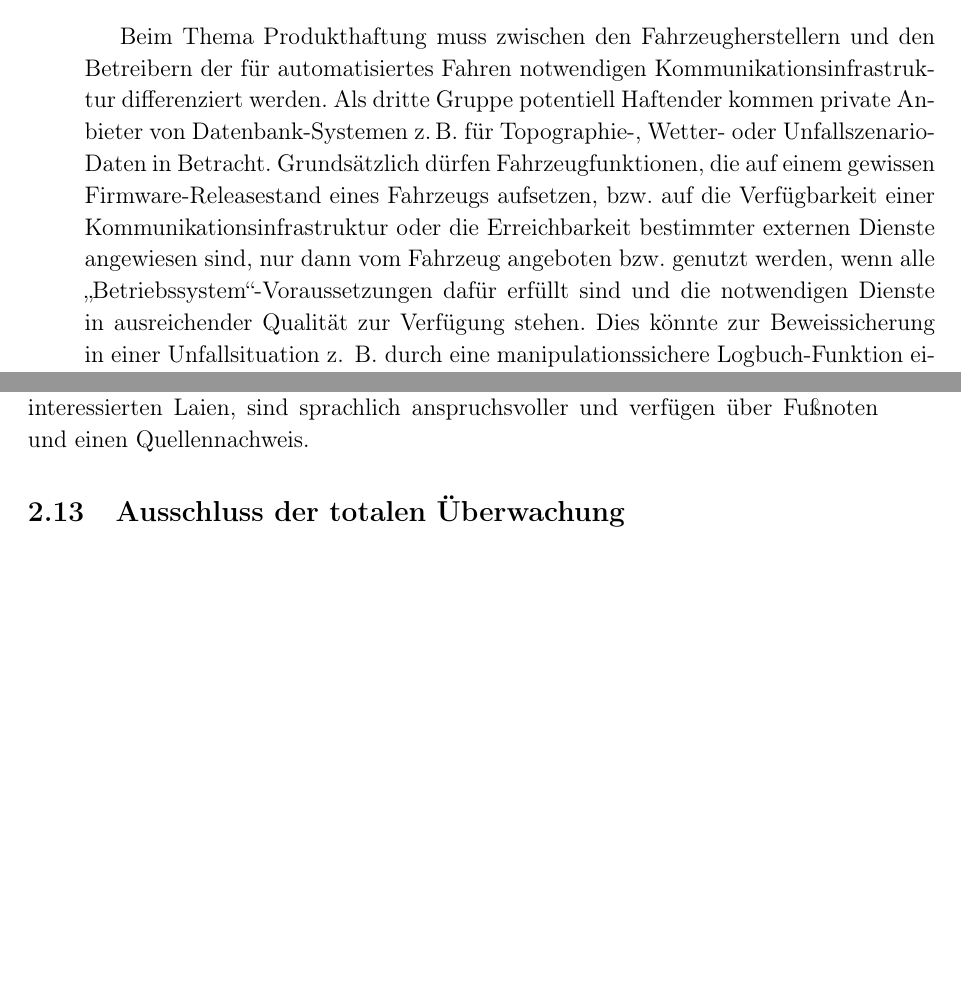
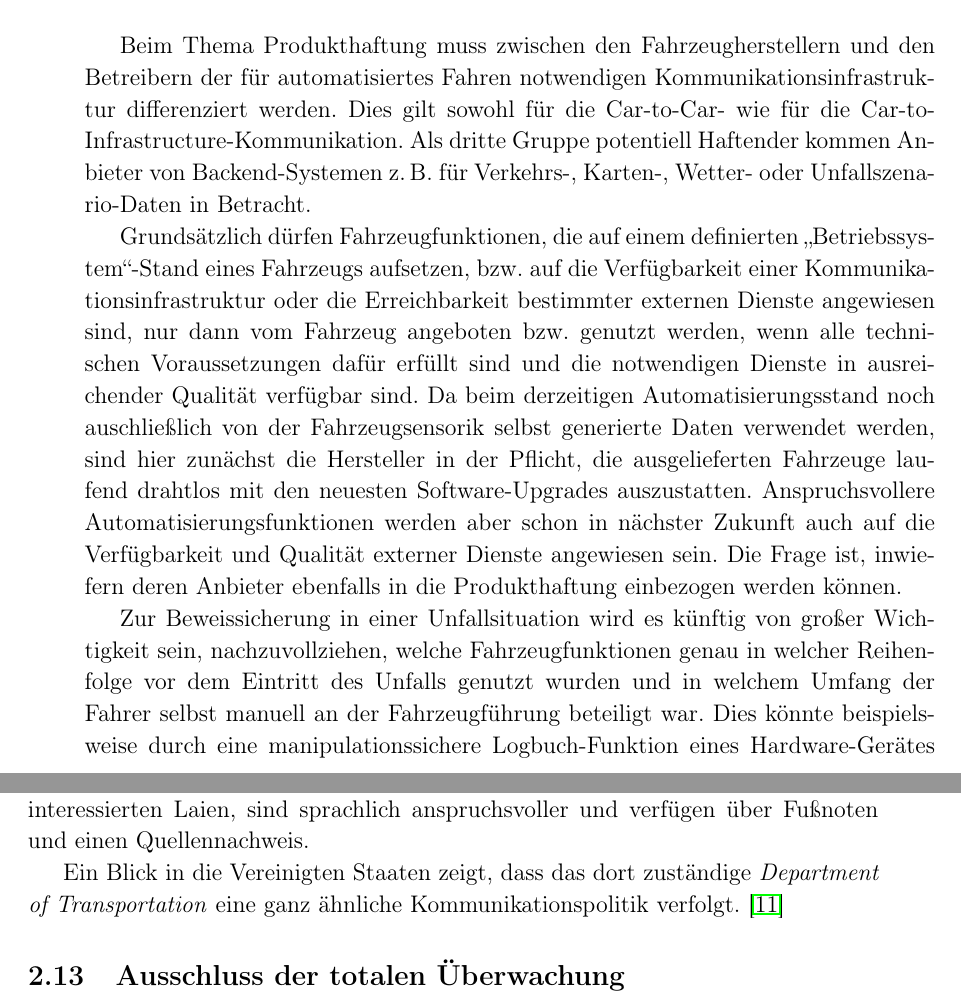
Before and after one commit to big-eppo/seminar1902, a LaTeX document (EthischeFragenBeimAutomatisiertenFahren.tex): two parts of pages 12 and 13 of 22, joined at a grey line, cut so that both start at the same text, the shorter picture padded with empty space. Compiled offline with pdfLaTeX.

Commit message:
Revised text

```diff
--- a/EthischeFragenBeimAutomatisiertenFahren.tex
+++ b/EthischeFragenBeimAutomatisiertenFahren.tex
@@ -251,9 +251,18 @@ verbessern, wo dies technisch möglich und zumutbar ist.\grqq\mbox{~\cite[S. 12]
 \end{quote}
 
 Beim Thema Produkthaftung muss zwischen den Fahrzeugherstellern und den Betreibern der für automatisiertes Fahren notwendigen
-Kommunikationsinfrastruktur differenziert werden. Als dritte Gruppe potentiell Haftender kommen private Anbieter von Datenbank-Systemen z.\,B. für
-Topographie-, Wetter- oder Unfallszenario-Daten in Betracht. Grundsätzlich dürfen Fahrzeugfunktionen, die auf einem gewissen Firmware-Releasestand
-eines Fahrzeugs aufsetzen, bzw. auf die Verfügbarkeit einer Kommunikationsinfrastruktur oder die Erreichbarkeit bestimmter externen Dienste
-angewiesen sind, nur dann vom Fahrzeug angeboten bzw. genutzt werden, wenn alle \glqq Betriebssystem\grqq -Voraussetzungen dafür erfüllt sind
-und die notwendigen Dienste in ausreichender Qualität zur Verfügung stehen. Dies könnte zur Beweissicherung in einer Unfallsituation
-z.\, B. durch eine manipulationssichere Logbuch-Funktion eines Hardware-Gerätes an Bord eines jeden Fahrzeugs ähnlich den Flugschreibern in der Luftfahrt
+Kommunikationsinfrastruktur differenziert werden. Dies gilt sowohl für die Car-to-Car- wie für die Car-to-Infrastructure-Kommunikation.
+Als dritte Gruppe potentiell Haftender kommen Anbieter von Backend-Systemen z.\,B. für Verkehrs-, Karten-, Wetter- oder Unfallszena\-rio-Daten
+in Betracht.
+
+Grundsätzlich dürfen Fahrzeugfunktionen, die auf einem definierten \glqq Betriebssys\-tem\grqq-Stand eines Fahrzeugs aufsetzen, bzw. auf die
+Verfügbarkeit einer Kommunikationsinfrastruktur oder die Erreichbarkeit bestimmter externen Dienste angewiesen sind, nur dann vom Fahrzeug
+angeboten bzw. genutzt werden, wenn alle technischen Voraussetzungen dafür erfüllt sind und die notwendigen Dienste in ausreichender
+Qualität verfügbar sind. Da beim derzeitigen Automatisierungsstand noch auschließlich von der Fahrzeugsensorik selbst generierte Daten verwendet werden,
+sind hier zunächst die Hersteller in der Pflicht, die ausgelieferten Fahrzeuge laufend drahtlos mit den neuesten Software-Upgrades auszustatten.
+Anspruchsvollere Automatisierungsfunktionen werden aber schon in nächster Zukunft auch auf die Verfügbarkeit und Qualität externer Dienste
+angewiesen sein. Die Frage ist, inwiefern deren Anbieter ebenfalls in die Produkthaftung einbezogen werden können.
+
+Zur Beweissicherung in einer Unfallsituation wird es künftig von großer Wichtigkeit sein, nachzuvollziehen, welche Fahrzeugfunktionen genau in welcher
+Reihenfolge vor dem Eintritt des Unfalls genutzt wurden und in welchem Umfang der Fahrer selbst manuell an der Fahrzeugführung beteiligt war. Dies
+könnte beispielsweise durch eine manipulationssichere Logbuch-Funktion eines Hardware-Gerätes an Bord eines jeden Fahrzeugs ähnlich den Flugschreibern
@@ -281,6 +291,8 @@ für \glqq Otto Normalverbraucher\grqq\ daherkommt, richten sich \textit{Bericht
 Fahren} und \textit{\glqq Eigentumsordnung\grqq\ für Mobilitätsdaten? Eine Studie aus technischer, ökonomischer und rechtlicher Perspektive} eindeutig an ein
 Fachpublikum oder den weitergehend interessierten Laien, sind sprachlich anspruchsvoller und verfügen über Fußnoten und einen Quellennachweis.
 
+Ein Blick in die Vereinigten Staaten zeigt, dass das dort zuständige \textit{Department of Transportation} eine ganz ähnliche Kommunikationspolitik
+verfolgt.~\cite{dot}
 
 \subsection{Ausschluss der totalen Überwachung} \label{AusschlussDerTotalenUeberwachung}
 
```
Also changed, not shown: EthischeFragenBeimAutomatisiertenFahren.tex (11 more changed lines), 3 other files.
